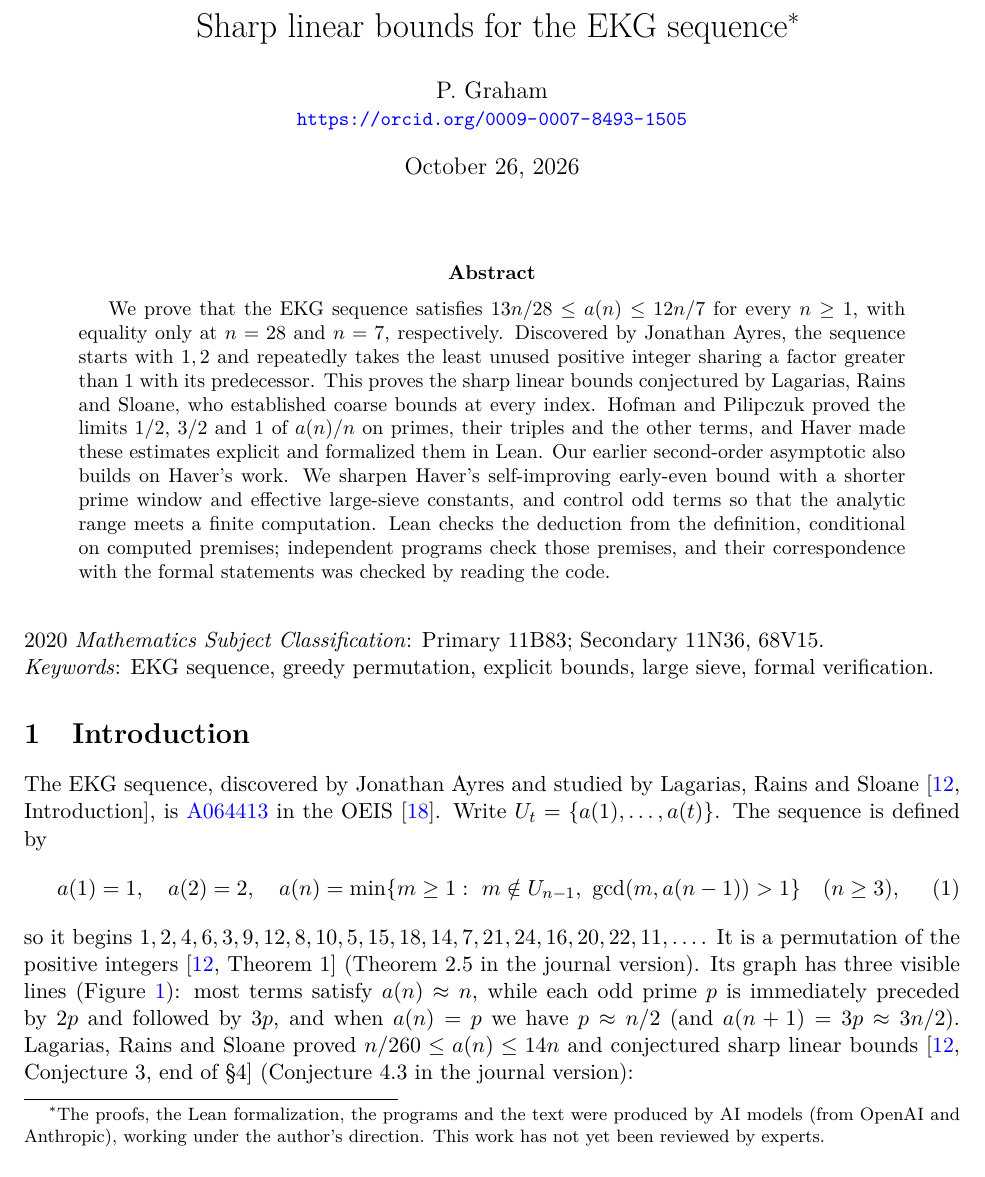
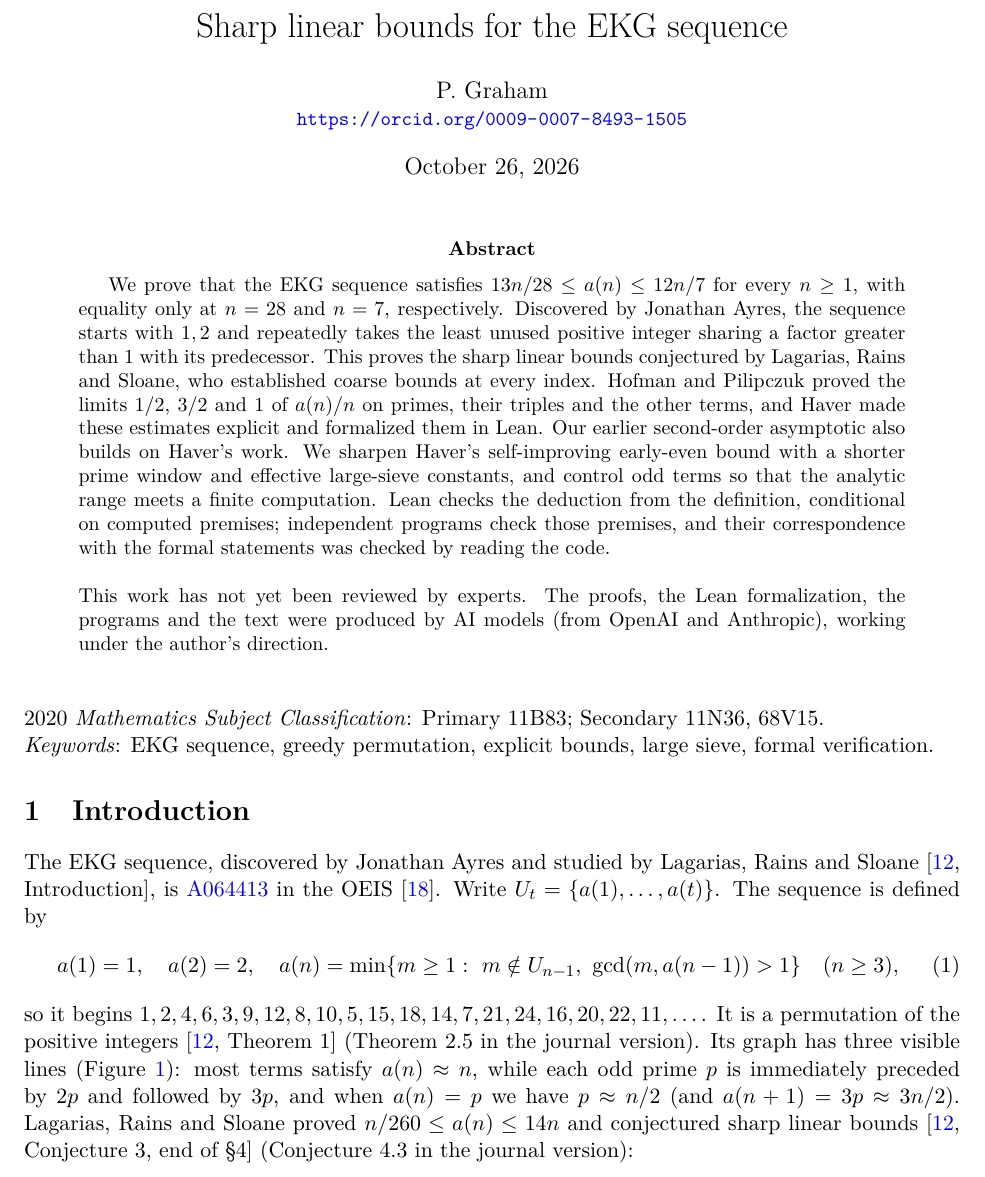
Before and after one commit to 6/clank-lab, a LaTeX paper (results/ekg-bounds/paper/paper.tex): part of page 1 of 12, cut at the place of the change. Compiled offline with pdfLaTeX.

Commit message:
Sharp linear bounds for the EKG sequence (version 5) (#196)
The EKG sequence starts with 1, 2 and repeatedly takes the least unused positive integer sharing a factor greater than 1 with its predecessor. We prove the sharp bounds conjectured by Lagarias, Rains and Sloane: 13n/28 <= a(n) <= 12n/7 for every n >= 1, with equality only at n = 28 and n = 7, respectively.

Co-Authored-By: 6[bot] <129682364+6[bot]@users.noreply.github.com>

```diff
--- a/results/ekg-bounds/paper/paper.tex
+++ b/results/ekg-bounds/paper/paper.tex
@@ -26,10 +26,7 @@
 \newcommand{\piU}{\pi^{+}}
 \newcommand{\piL}{\pi^{-}}
 \newcommand{\lean}[1]{\texttt{#1}}
-\title{Sharp linear bounds for the EKG sequence\thanks{The proofs, the Lean formalization, the programs and the text were
-produced by AI models (from OpenAI and Anthropic), working under the
-author's direction.
-This work has not yet been reviewed by experts.}}
+\title{Sharp linear bounds for the EKG sequence}
 \author{P. Graham\\ \small\url{https://orcid.org/0009-0007-8493-1505}}
 \date{October 26, 2026}
 \begin{document}
@@ -54,6 +51,13 @@ the definition, conditional on computed premises; independent programs
 check those premises, and their correspondence with the formal
 statements was checked by reading the code.
 \end{abstract}
+
+\begin{quotation}\small\noindent
+This work has not yet been reviewed by experts.
+The proofs, the Lean formalization, the programs and the text were
+produced by AI models (from OpenAI and Anthropic), working under the
+author's direction.
+\end{quotation}
 
 \bigskip
 \noindent 2020 \emph{Mathematics Subject Classification}:
```
Also changed, not shown: CHANGELOG.md, results/ekg-bounds/paper/paper.pdf.
